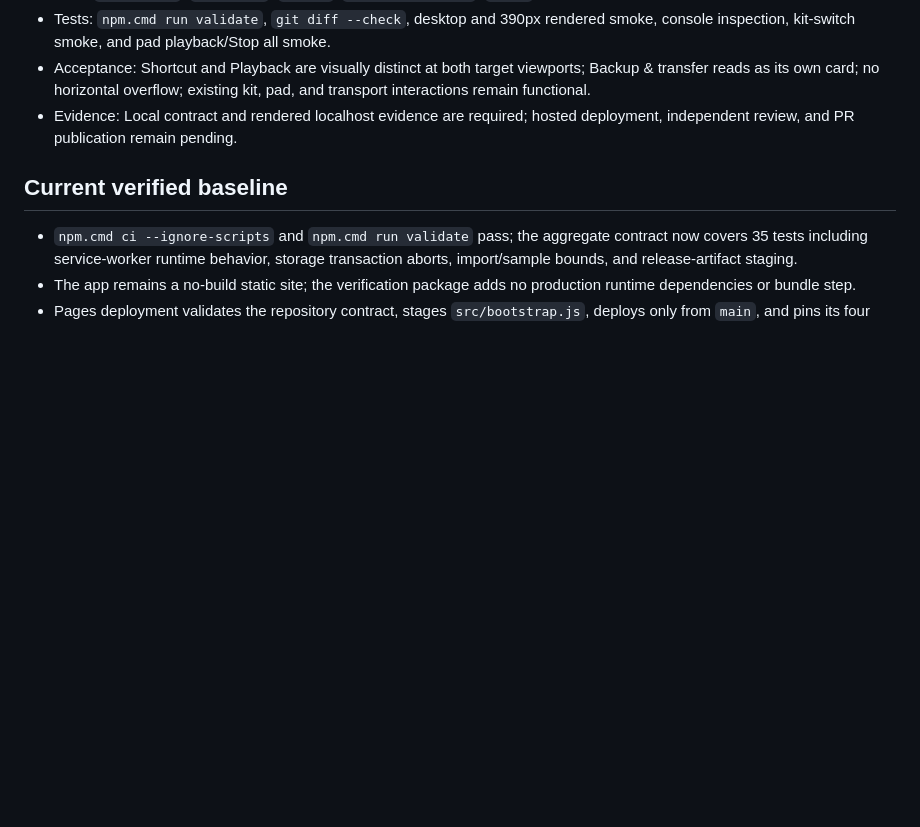
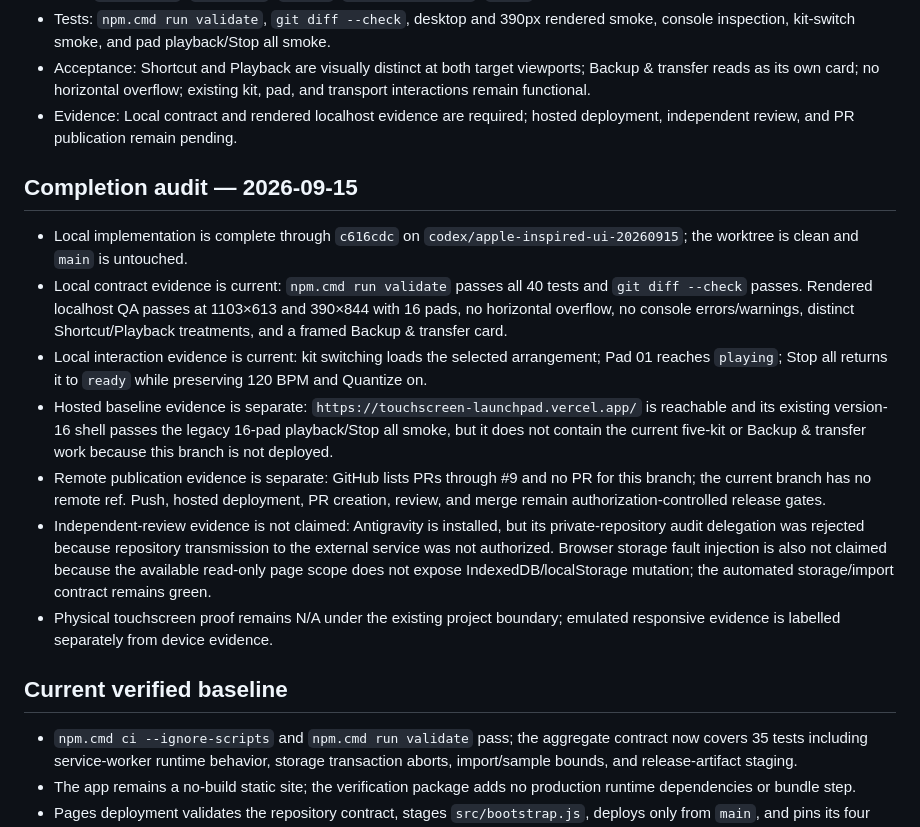
Before and after one commit to icecold009/touchscreen-launchpad, a Markdown page: TODO.md, the part around the change. Rendered like a GitHub page; blank space fills up the shorter version.

Commit message:
docs(launchpad): record completion audit evidence

```diff
--- a/TODO.md
+++ b/TODO.md
@@ -34,6 +34,16 @@ Audit package baseline: `1dde9e9`; the merged release contains the security hard
 - Tests: `npm.cmd run validate`, `git diff --check`, desktop and 390px rendered smoke, console inspection, kit-switch smoke, and pad playback/Stop all smoke.
 - Acceptance: Shortcut and Playback are visually distinct at both target viewports; Backup & transfer reads as its own card; no horizontal overflow; existing kit, pad, and transport interactions remain functional.
 - Evidence: Local contract and rendered localhost evidence are required; hosted deployment, independent review, and PR publication remain pending.
+
+## Completion audit — 2026-09-15
+
+- Local implementation is complete through `c616cdc` on `codex/apple-inspired-ui-20260915`; the worktree is clean and `main` is untouched.
+- Local contract evidence is current: `npm.cmd run validate` passes all 40 tests and `git diff --check` passes. Rendered localhost QA passes at 1103×613 and 390×844 with 16 pads, no horizontal overflow, no console errors/warnings, distinct Shortcut/Playback treatments, and a framed Backup & transfer card.
+- Local interaction evidence is current: kit switching loads the selected arrangement; Pad 01 reaches `playing`; Stop all returns it to `ready` while preserving 120 BPM and Quantize on.
+- Hosted baseline evidence is separate: `https://touchscreen-launchpad.vercel.app/` is reachable and its existing version-16 shell passes the legacy 16-pad playback/Stop all smoke, but it does not contain the current five-kit or Backup & transfer work because this branch is not deployed.
+- Remote publication evidence is separate: GitHub lists PRs through #9 and no PR for this branch; the current branch has no remote ref. Push, hosted deployment, PR creation, review, and merge remain authorization-controlled release gates.
+- Independent-review evidence is not claimed: Antigravity is installed, but its private-repository audit delegation was rejected because repository transmission to the external service was not authorized. Browser storage fault injection is also not claimed because the available read-only page scope does not expose IndexedDB/localStorage mutation; the automated storage/import contract remains green.
+- Physical touchscreen proof remains N/A under the existing project boundary; emulated responsive evidence is labelled separately from device evidence.
 
 ## Current verified baseline
 
```
